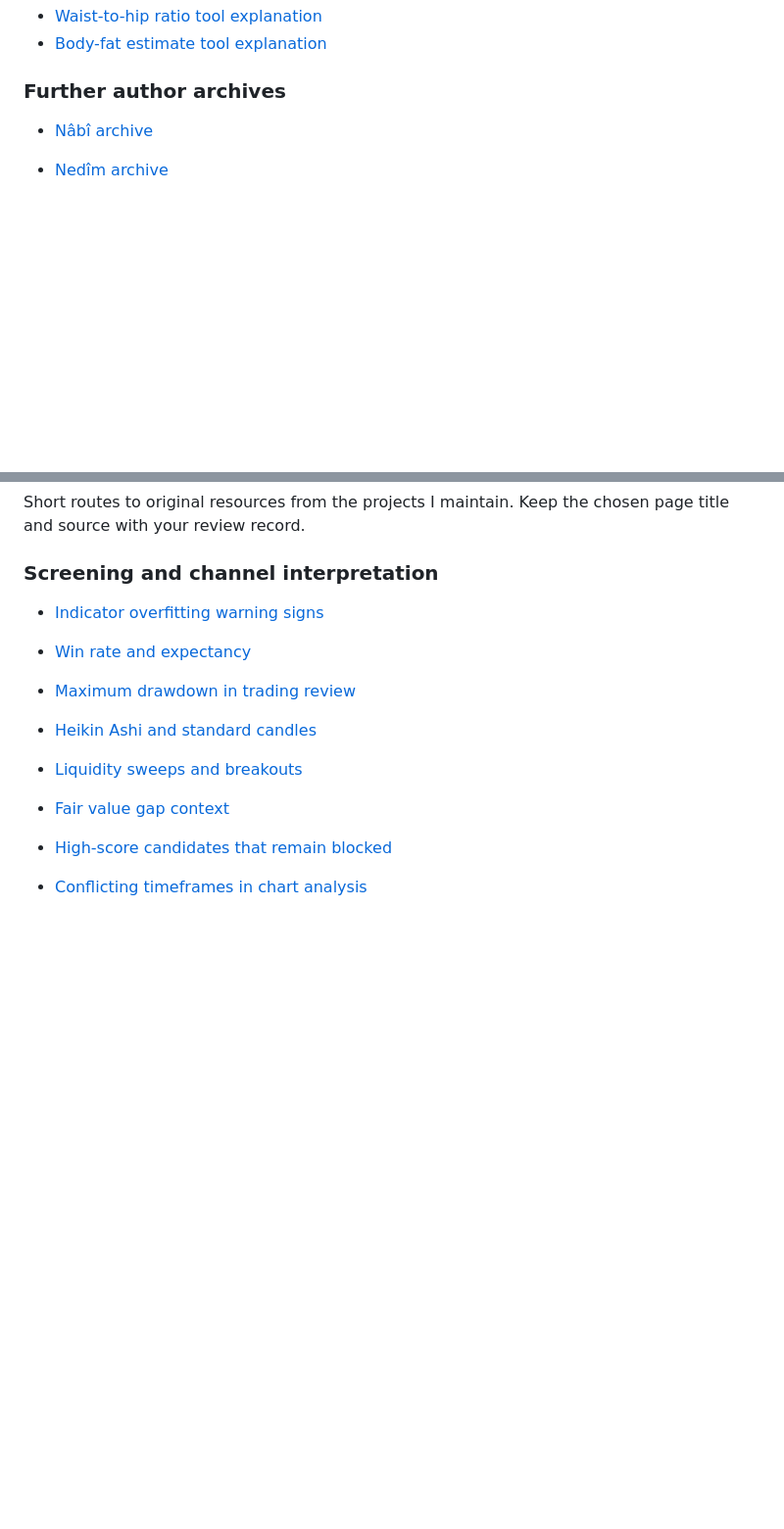
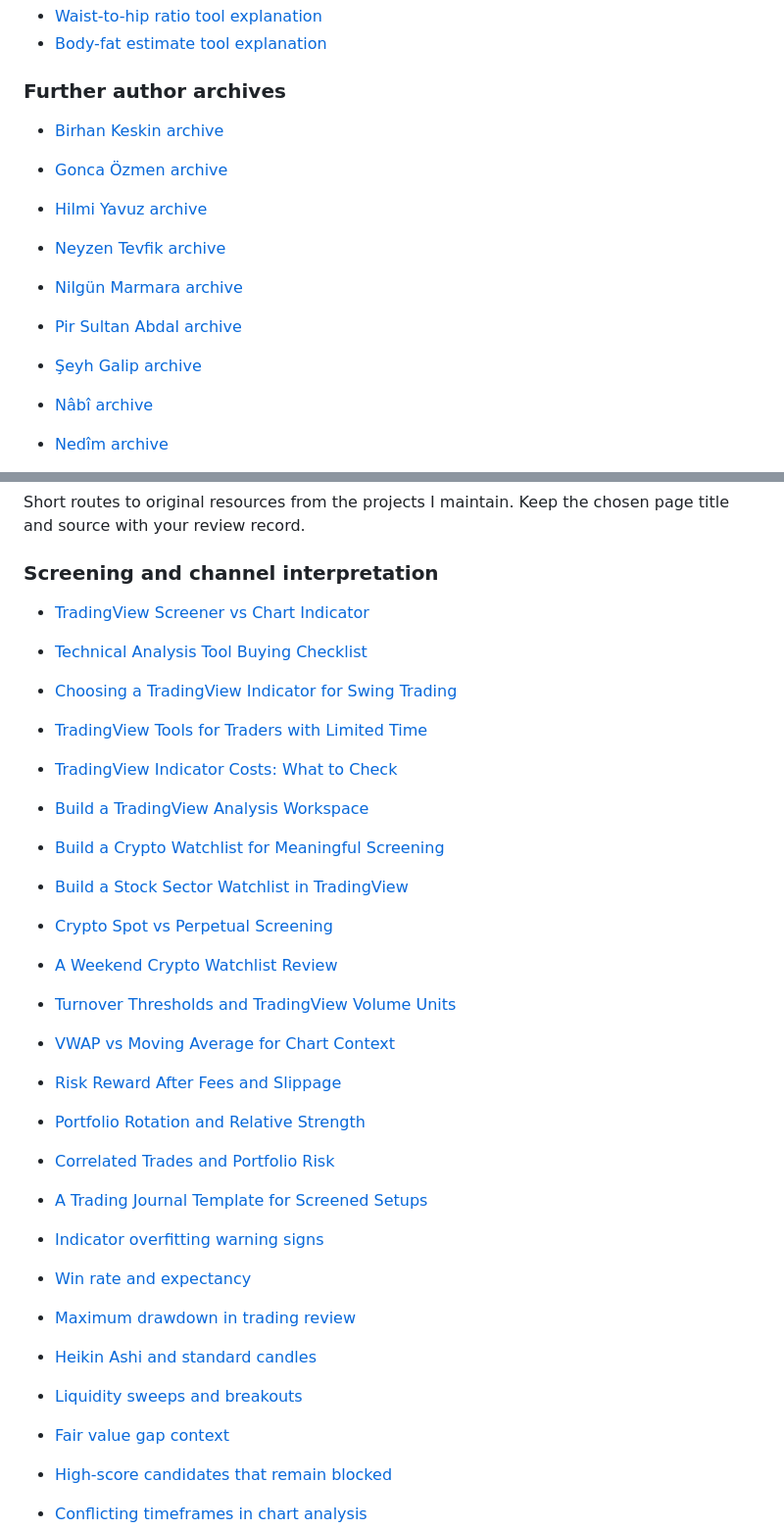
Before and after one commit to draligurtuna/share-link-review-lab, a Markdown page: README.md, 2 parts joined by grey strips. Shown at 98% size. Drawn GitHub-style; blank space fills up the shorter version.

Commit message:
Expand grouped owner-maintained resource navigation

```diff
--- a/README.md
+++ b/README.md
@@ -161,6 +161,14 @@ A concise map of the author's own resources; choose the original page that match
 
 ### Further author archives
 
+- [Birhan Keskin archive](https://www.babaminsiirdefteri.com/sair/birhan-keskin/)
+- [Gonca Özmen archive](https://www.babaminsiirdefteri.com/sair/gonca-ozmen/)
+- [Hilmi Yavuz archive](https://www.babaminsiirdefteri.com/sair/hilmi-yavuz/)
+- [Neyzen Tevfik archive](https://www.babaminsiirdefteri.com/sair/neyzen-tevfik/)
+- [Nilgün Marmara archive](https://www.babaminsiirdefteri.com/sair/nilgun-marmara/)
+- [Pir Sultan Abdal archive](https://www.babaminsiirdefteri.com/sair/pir-sultan-abdal/)
+- [Şeyh Galip archive](https://www.babaminsiirdefteri.com/sair/seyh-galip/)
+
 - [Nâbî archive](https://www.babaminsiirdefteri.com/sair/nabi/)
 - [Nedîm archive](https://www.babaminsiirdefteri.com/sair/nedim/)
 - [Nef’î archive](https://www.babaminsiirdefteri.com/sair/nefi/)
@@ -183,6 +191,23 @@ A concise map of the author's own resources; choose the original page that match
 Short routes to original resources from the projects I maintain. Keep the chosen page title and source with your review record.
 
 ### Screening and channel interpretation
+
+- [TradingView Screener vs Chart Indicator](https://www.agprolabs.com/insights/tradingview-screener-vs-chart-indicator/)
+- [Technical Analysis Tool Buying Checklist](https://www.agprolabs.com/insights/technical-analysis-tool-buying-checklist/)
+- [Choosing a TradingView Indicator for Swing Trading](https://www.agprolabs.com/insights/tradingview-indicator-for-swing-trading/)
+- [TradingView Tools for Traders with Limited Time](https://www.agprolabs.com/insights/tradingview-tools-for-busy-traders/)
+- [TradingView Indicator Costs: What to Check](https://www.agprolabs.com/insights/tradingview-indicator-setup-costs/)
+- [Build a TradingView Analysis Workspace](https://www.agprolabs.com/insights/build-tradingview-analysis-workspace/)
+- [Build a Crypto Watchlist for Meaningful Screening](https://www.agprolabs.com/insights/build-crypto-watchlist-tradingview/)
+- [Build a Stock Sector Watchlist in TradingView](https://www.agprolabs.com/insights/stock-sector-watchlist-tradingview/)
+- [Crypto Spot vs Perpetual Screening](https://www.agprolabs.com/insights/crypto-spot-vs-perpetual-screening/)
+- [A Weekend Crypto Watchlist Review](https://www.agprolabs.com/insights/weekend-crypto-watchlist-review/)
+- [Turnover Thresholds and TradingView Volume Units](https://www.agprolabs.com/insights/turnover-thresholds-volume-units/)
+- [VWAP vs Moving Average for Chart Context](https://www.agprolabs.com/insights/vwap-vs-moving-average/)
+- [Risk Reward After Fees and Slippage](https://www.agprolabs.com/insights/risk-reward-after-fees/)
+- [Portfolio Rotation and Relative Strength](https://www.agprolabs.com/insights/portfolio-rotation-relative-strength/)
+- [Correlated Trades and Portfolio Risk](https://www.agprolabs.com/insights/correlated-trades-portfolio-risk/)
+- [A Trading Journal Template for Screened Setups](https://www.agprolabs.com/insights/trading-journal-screening-template/)
 
 - [Indicator overfitting warning signs](https://www.agprolabs.com/insights/indicator-overfitting-warning-signs/)
 - [Win rate and expectancy](https://www.agprolabs.com/insights/win-rate-vs-expectancy/)
```
Also changed, not shown: other parts of README.md (+4 -0 lines).
